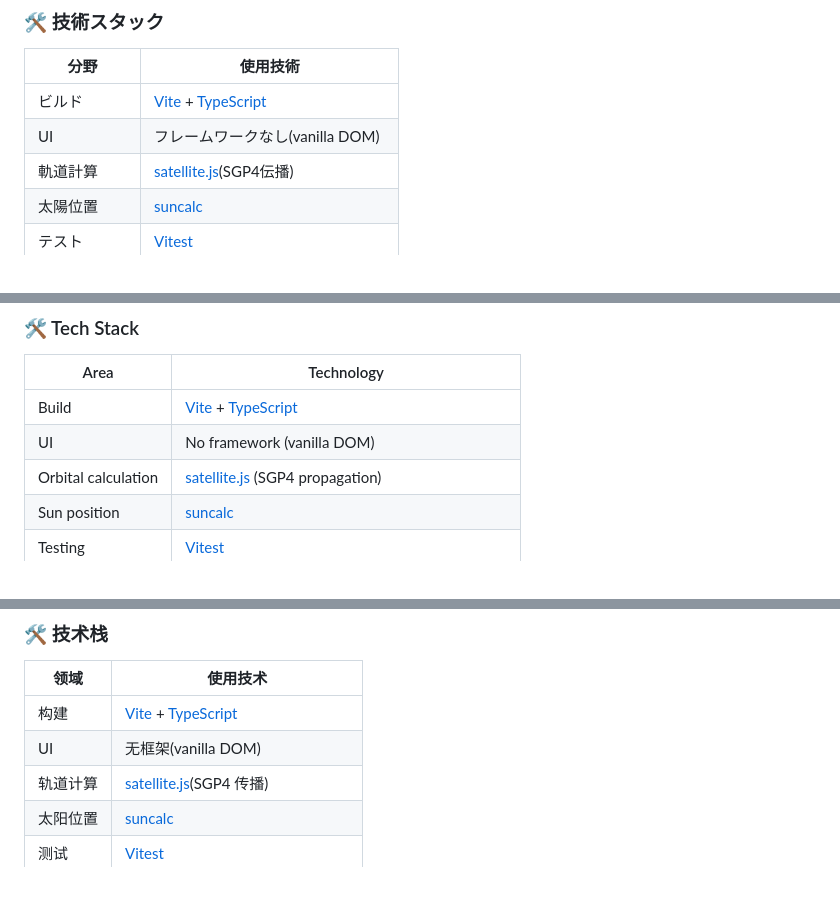
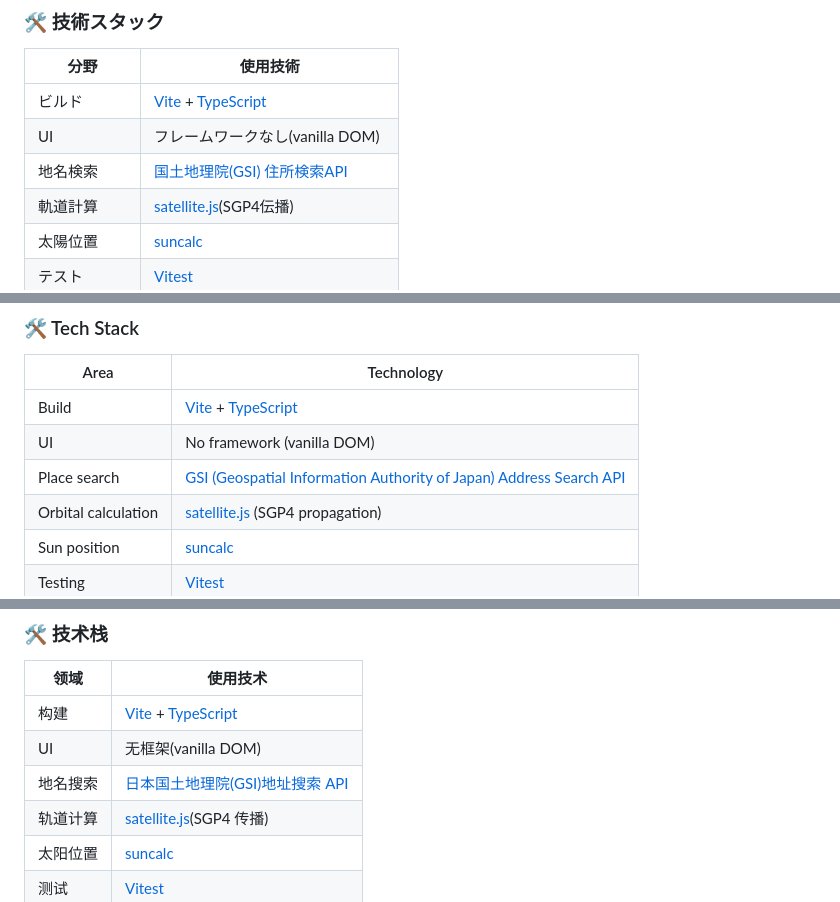
Before and after one commit to valisolaris/starlink-watcher, a Markdown page: README.md, 3 parts joined by grey strips. GitHub-like rendering; folded sections open.

Commit message:
README.mdの技術スタック表にGSI住所検索APIを追記
単純化レビュー(Reuse観点)で、地名検索の実装(src/location.tsのGSI_ENDPOINT)が7言語すべての技術スタック表から抜けていると指摘されたため追記した。

```diff
--- a/README.md
+++ b/README.md
@@ -89,6 +89,7 @@
 |---|---|
 | ビルド | [Vite](https://vitejs.dev/) + [TypeScript](https://www.typescriptlang.org/) |
 | UI | フレームワークなし(vanilla DOM) |
+| 地名検索 | [国土地理院(GSI) 住所検索API](https://www.gsi.go.jp/) |
 | 軌道計算 | [satellite.js](https://github.com/shashwatak/satellite-js)(SGP4伝播) |
 | 太陽位置 | [suncalc](https://github.com/mourner/suncalc) |
 | テスト | [Vitest](https://vitest.dev/) |
@@ -162,6 +163,7 @@ npm run build:snapshot    # CelesTrakから軌道データスナップショッ
 |---|---|
 | Build | [Vite](https://vitejs.dev/) + [TypeScript](https://www.typescriptlang.org/) |
 | UI | No framework (vanilla DOM) |
+| Place search | [GSI (Geospatial Information Authority of Japan) Address Search API](https://www.gsi.go.jp/) |
 | Orbital calculation | [satellite.js](https://github.com/shashwatak/satellite-js) (SGP4 propagation) |
 | Sun position | [suncalc](https://github.com/mourner/suncalc) |
 | Testing | [Vitest](https://vitest.dev/) |
@@ -235,6 +237,7 @@ GitHub Actions fetches orbital data daily from [CelesTrak](https://celestrak.org
 |---|---|
 | 构建 | [Vite](https://vitejs.dev/) + [TypeScript](https://www.typescriptlang.org/) |
 | UI | 无框架(vanilla DOM) |
+| 地名搜索 | [日本国土地理院(GSI)地址搜索 API](https://www.gsi.go.jp/) |
 | 轨道计算 | [satellite.js](https://github.com/shashwatak/satellite-js)(SGP4 传播) |
 | 太阳位置 | [suncalc](https://github.com/mourner/suncalc) |
 | 测试 | [Vitest](https://vitest.dev/) |
```
Also changed, not shown: other parts of README.md (+4 -0 lines).
